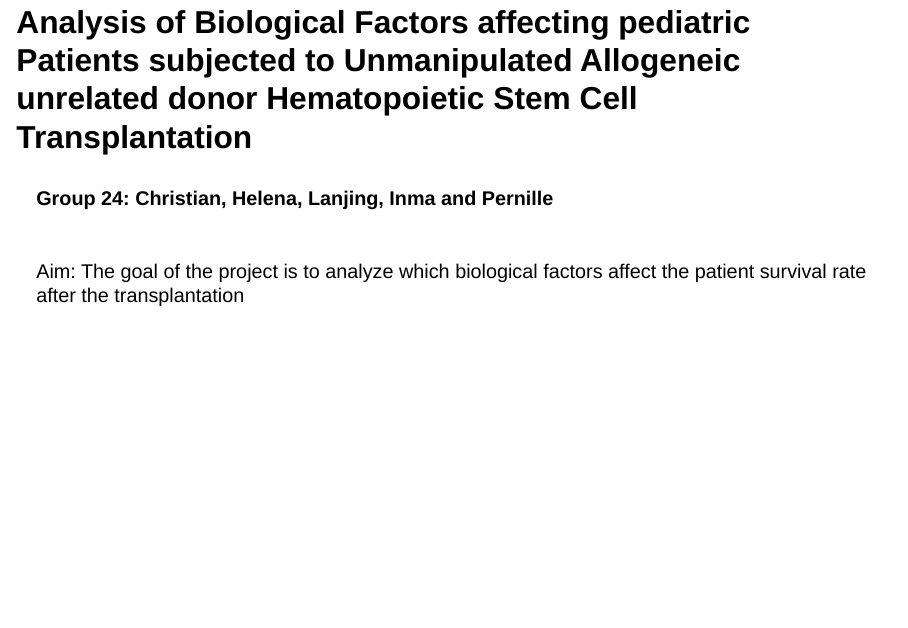
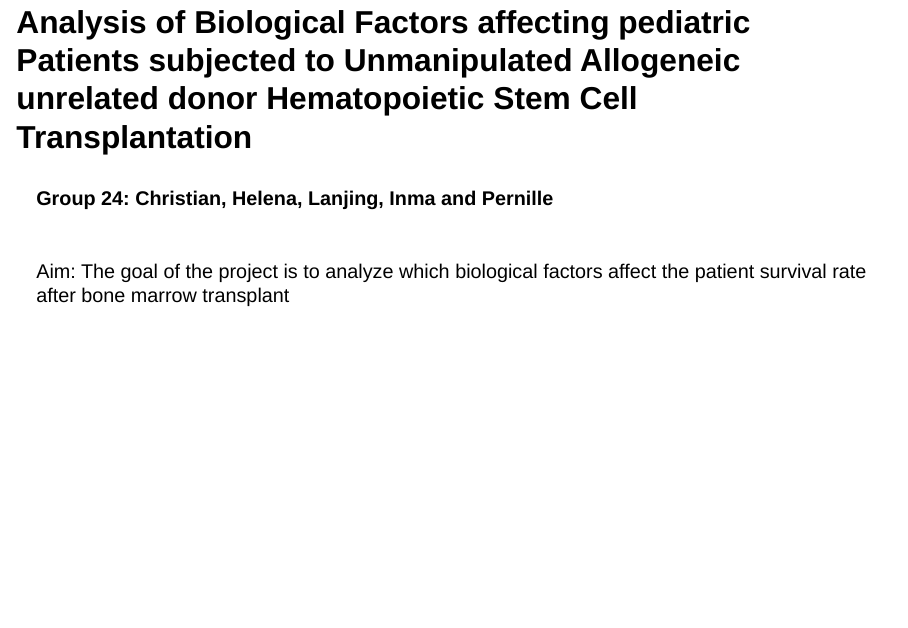
Before and after one commit to rforbiodatascience25/group_24_project, a Quarto document (doc/presentation.qmd): page 3 of 31. Rendered offline with R 4.5, knitr and Pandoc in place of Quarto, with nearby package versions; drawn as Slidy slides in place of the format the file asks for.

Commit message:
Update presentation.qmd
LAST LATS CHANEG

```diff
--- a/doc/presentation.qmd
+++ b/doc/presentation.qmd
@@ -22,7 +22,7 @@ library(here)
 
 <br>
 Aim:
-The goal of the project is to analyze which biological factors affect the patient survival rate after the transplantation
+The goal of the project is to analyze which biological factors affect the patient survival rate after bone marrow transplant
 
 
 ## Slide 2 - Why did we use R?
```
